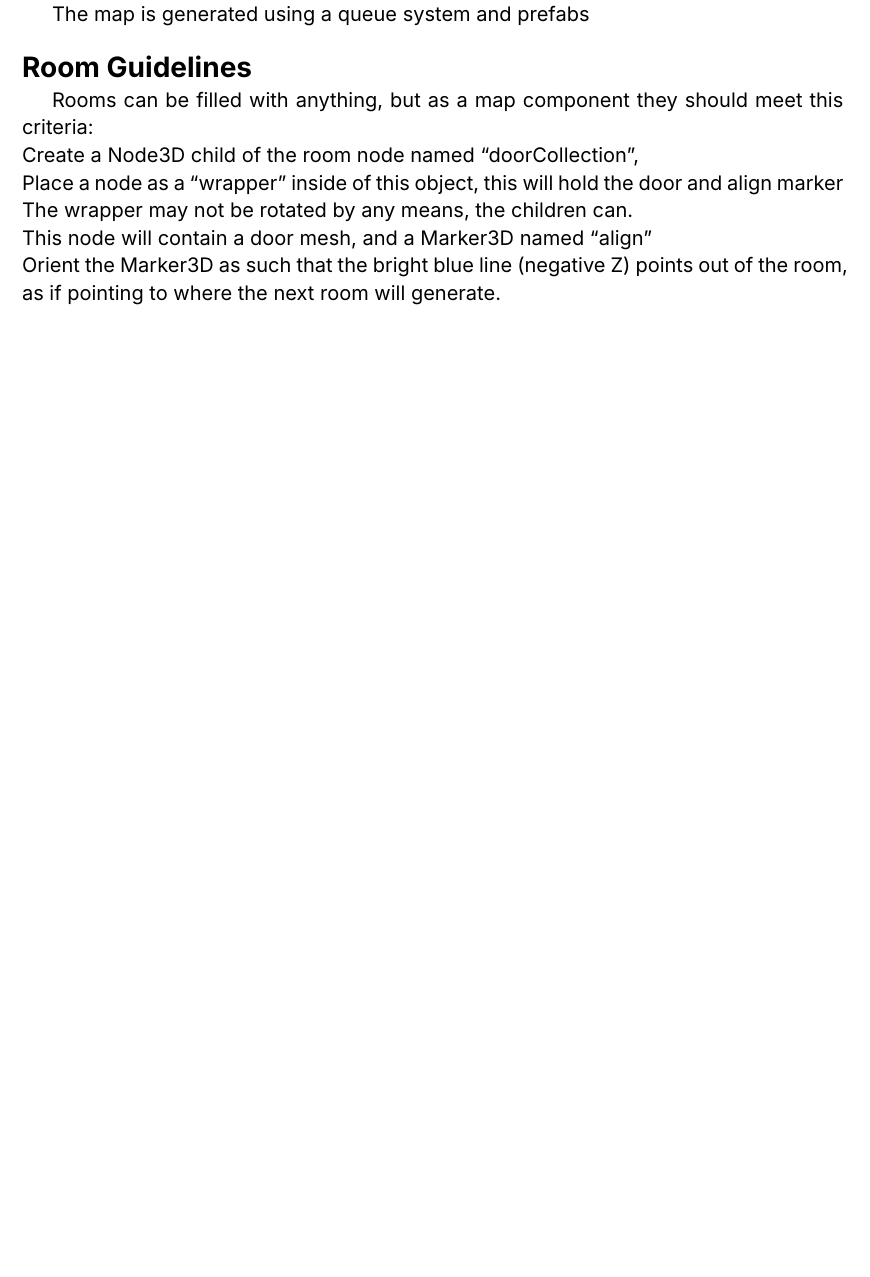
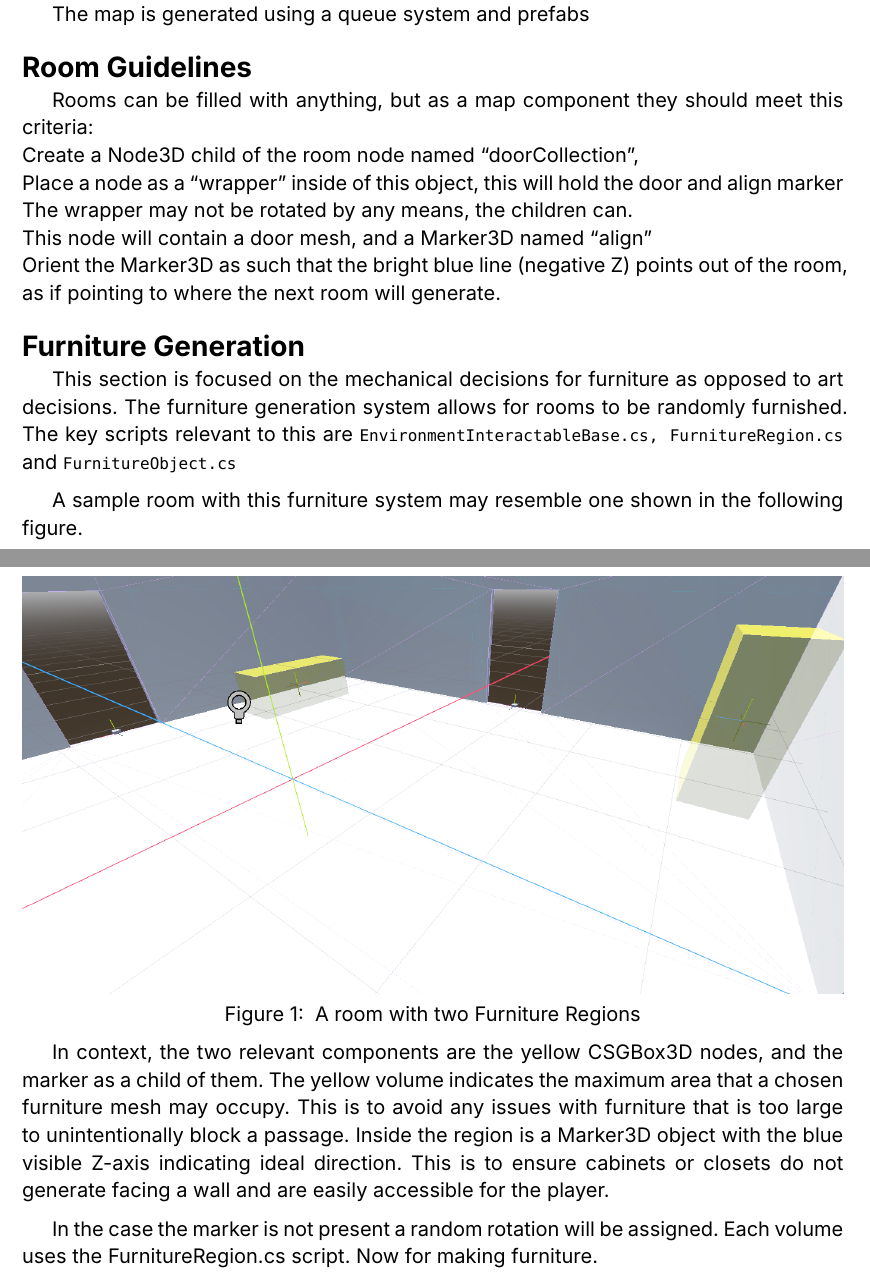
Before and after one commit to Superposition-Development/Documentation, a Typst document (Spectator/spectator_docs.typ): part of page 3 of 4 before the commit and two parts of pages 3 and 4 of 6 after it, the two joined at a grey line, cut so that both start at the same text, the shorter picture padded with empty space. Compiled offline with Typst 0.15.

Commit message:
furniture design in progress (needs to be further written because this isn't a final design for furniture anyways as it's misisng a marker3d)

```diff
--- a/Spectator/spectator_docs.typ
+++ b/Spectator/spectator_docs.typ
@@ -35,3 +35,22 @@ The wrapper may not be rotated by any means, the children can. \
 This node will contain a door mesh, and a Marker3D named "align" \
 Orient the Marker3D as such that the bright blue line (negative Z) points out of the room, as if pointing to where the next room will generate.
 
+= Furniture Generation
+This section is focused on the mechanical decisions for furniture as opposed to art decisions. The furniture generation system allows for rooms to be randomly furnished.
+The key scripts relevant to this are `EnvironmentInteractableBase.cs, FurnitureRegion.cs` and `FurnitureObject.cs`
+
+A sample room with this furniture system may resemble one shown in the following figure.
+#figure(
+    image("/Spectator/Assets/Image/Furniture.png"),
+    caption:[
+        A room with two Furniture Regions
+    ]
+)
+
+In context, the two relevant components are the yellow CSGBox3D nodes, and the marker as a child of them.
+The yellow volume indicates the maximum area that a chosen furniture mesh may occupy. This is to avoid any issues with furniture that is too large to unintentionally block a passage. Inside the region is a Marker3D object with the blue visible Z-axis indicating ideal direction. This is to ensure cabinets or closets do not generate facing a wall and are easily accessible for the player.
+
+In the case the marker is not present a random rotation will be assigned. Each volume uses the FurnitureRegion.cs script.
+Now for making furniture.
+== Furniture Design
+#figure(
```
Also changed, not shown: Spectator/Assets/Image/Furniture.png (added), Spectator/Assets/Image/OpenCabinet.png (added), Spectator/spectator_docs.typ (6 more changed lines).
